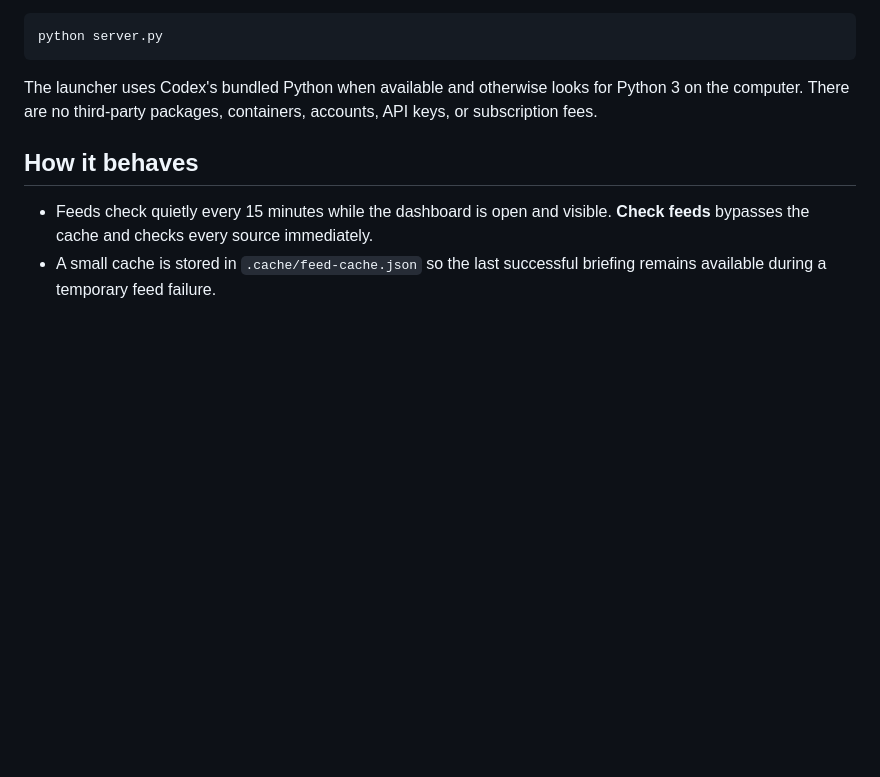
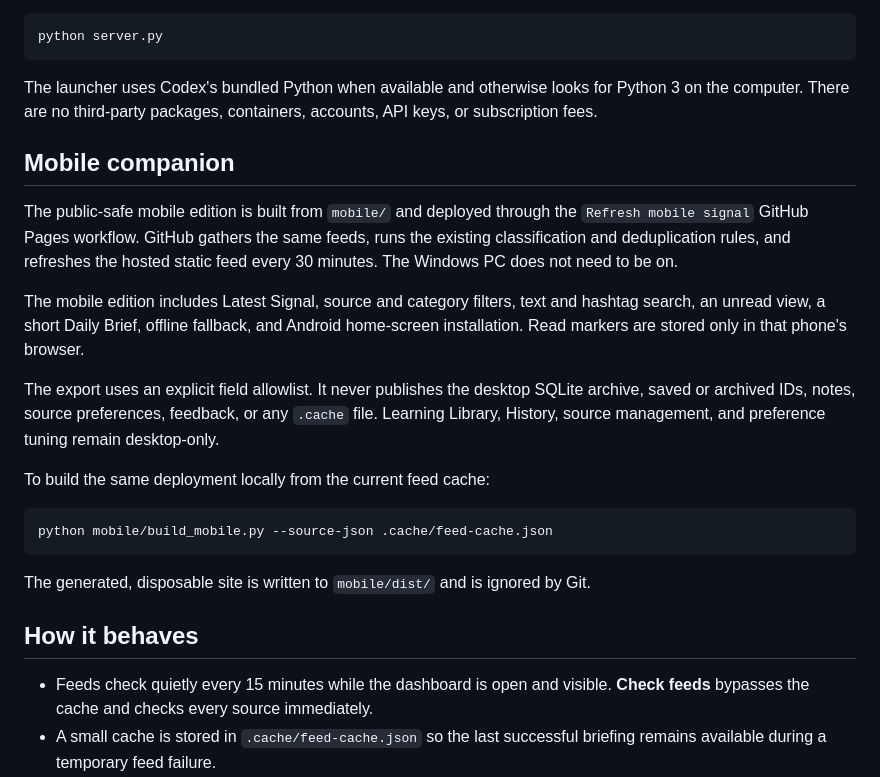
Before and after one commit to HattedPuppet/cg-signal, a Markdown page: README.md, the part around the change. GitHub-like rendering; blank space fills up the shorter version.

Commit message:
docs: define hosted mobile boundary

````diff
--- a/README.md
+++ b/README.md
@@ -27,6 +27,32 @@ python server.py
 The launcher uses Codex's bundled Python when available and otherwise looks for
 Python 3 on the computer. There are no third-party packages, containers,
 accounts, API keys, or subscription fees.
+
+## Mobile companion
+
+The public-safe mobile edition is built from `mobile/` and deployed through the
+`Refresh mobile signal` GitHub Pages workflow. GitHub gathers the same feeds,
+runs the existing classification and deduplication rules, and refreshes the
+hosted static feed every 30 minutes. The Windows PC does not need to be on.
+
+The mobile edition includes Latest Signal, source and category filters, text
+and hashtag search, an unread view, a short Daily Brief, offline fallback, and
+Android home-screen installation. Read markers are stored only in that phone's
+browser.
+
+The export uses an explicit field allowlist. It never publishes the desktop
+SQLite archive, saved or archived IDs, notes, source preferences, feedback, or
+any `.cache` file. Learning Library, History, source management, and preference
+tuning remain desktop-only.
+
+To build the same deployment locally from the current feed cache:
+
+```powershell
+python mobile/build_mobile.py --source-json .cache/feed-cache.json
+```
+
+The generated, disposable site is written to `mobile/dist/` and is ignored by
+Git.
 
 ## How it behaves
 
````
Also changed, not shown: PRD.md (+25 -2 lines).
